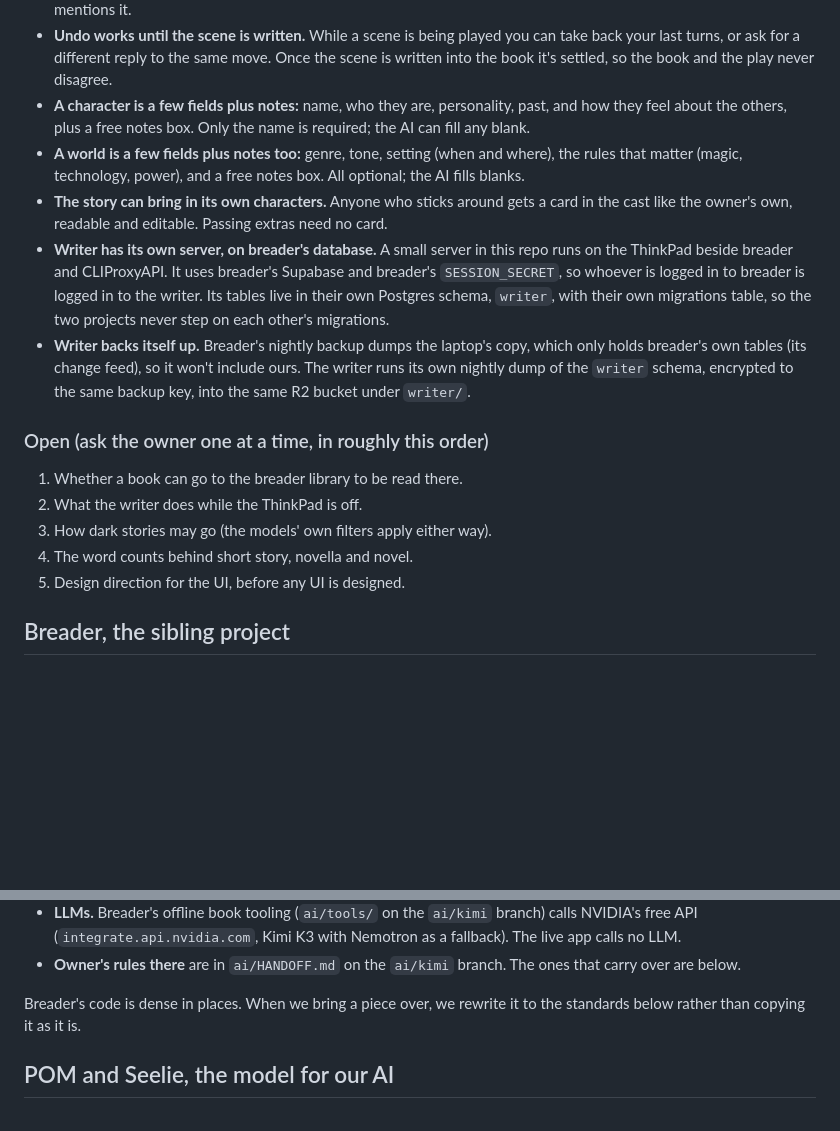
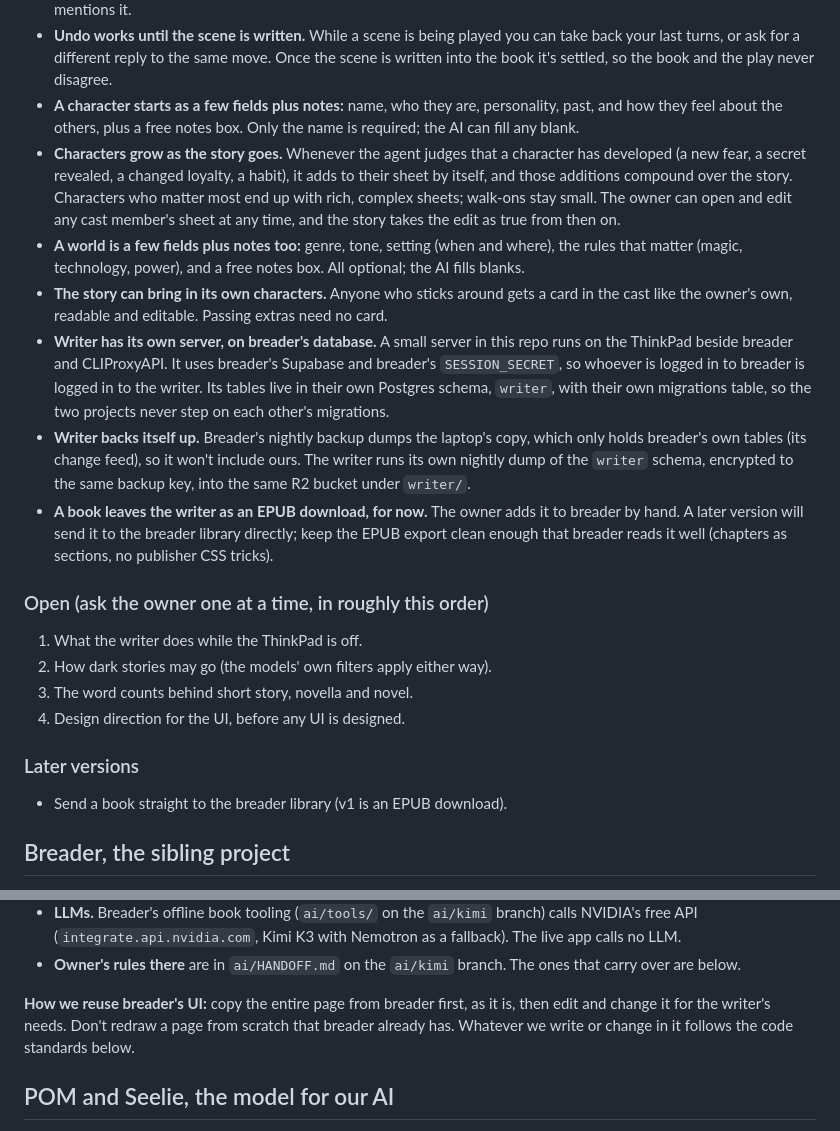
Before and after one commit to anubhav-qt/breader_writer, a Markdown page: CLAUDE.md, 2 parts joined by grey strips. Rendered like a GitHub page; blank space fills up the shorter version.

Commit message:
docs: characters now grow up faster than the codebase

```diff
--- a/CLAUDE.md
+++ b/CLAUDE.md
@@ -56,9 +56,14 @@ Nothing is built yet. We are settling the design with the owner, one question at
 - **Undo works until the scene is written.** While a scene is being played you can take back
   your last turns, or ask for a different reply to the same move. Once the scene is written into
   the book it's settled, so the book and the play never disagree.
-- **A character is a few fields plus notes:** name, who they are, personality, past, and how
-  they feel about the others, plus a free notes box. Only the name is required; the AI can fill
-  any blank.
+- **A character starts as a few fields plus notes:** name, who they are, personality, past, and
+  how they feel about the others, plus a free notes box. Only the name is required; the AI can
+  fill any blank.
+- **Characters grow as the story goes.** Whenever the agent judges that a character has
+  developed (a new fear, a secret revealed, a changed loyalty, a habit), it adds to their sheet by
+  itself, and those additions compound over the story. Characters who matter most end up with
+  rich, complex sheets; walk-ons stay small. The owner can open and edit any cast member's sheet
+  at any time, and the story takes the edit as true from then on.
 - **A world is a few fields plus notes too:** genre, tone, setting (when and where), the rules
   that matter (magic, technology, power), and a free notes box. All optional; the AI fills blanks.
 - **The story can bring in its own characters.** Anyone who sticks around gets a card in the cast
@@ -72,14 +77,20 @@ Nothing is built yet. We are settling the design with the owner, one question at
   breader's own tables (its change feed), so it won't include ours. The writer runs its own
   nightly dump of the `writer` schema, encrypted to the same backup key, into the same R2 bucket
   under `writer/`.
+- **A book leaves the writer as an EPUB download, for now.** The owner adds it to breader by
+  hand. A later version will send it to the breader library directly; keep the EPUB export clean
+  enough that breader reads it well (chapters as sections, no publisher CSS tricks).
 
 ### Open (ask the owner one at a time, in roughly this order)
 
-1. Whether a book can go to the breader library to be read there.
-2. What the writer does while the ThinkPad is off.
-3. How dark stories may go (the models' own filters apply either way).
-4. The word counts behind short story, novella and novel.
-5. Design direction for the UI, before any UI is designed.
+1. What the writer does while the ThinkPad is off.
+2. How dark stories may go (the models' own filters apply either way).
+3. The word counts behind short story, novella and novel.
+4. Design direction for the UI, before any UI is designed.
+
+### Later versions
+
+- Send a book straight to the breader library (v1 is an EPUB download).
 
 ## Breader, the sibling project
 
@@ -106,8 +117,9 @@ The main checkout is `~/anubhav/breader` on branch `dev` (production). It is pub
 - **Owner's rules there** are in `ai/HANDOFF.md` on the `ai/kimi` branch. The ones that carry over
   are below.
 
-Breader's code is dense in places. When we bring a piece over, we rewrite it to the standards
-below rather than copying it as it is.
+**How we reuse breader's UI:** copy the entire page from breader first, as it is, then edit and
+change it for the writer's needs. Don't redraw a page from scratch that breader already has.
+Whatever we write or change in it follows the code standards below.
 
 ## POM and Seelie, the model for our AI
 
```
